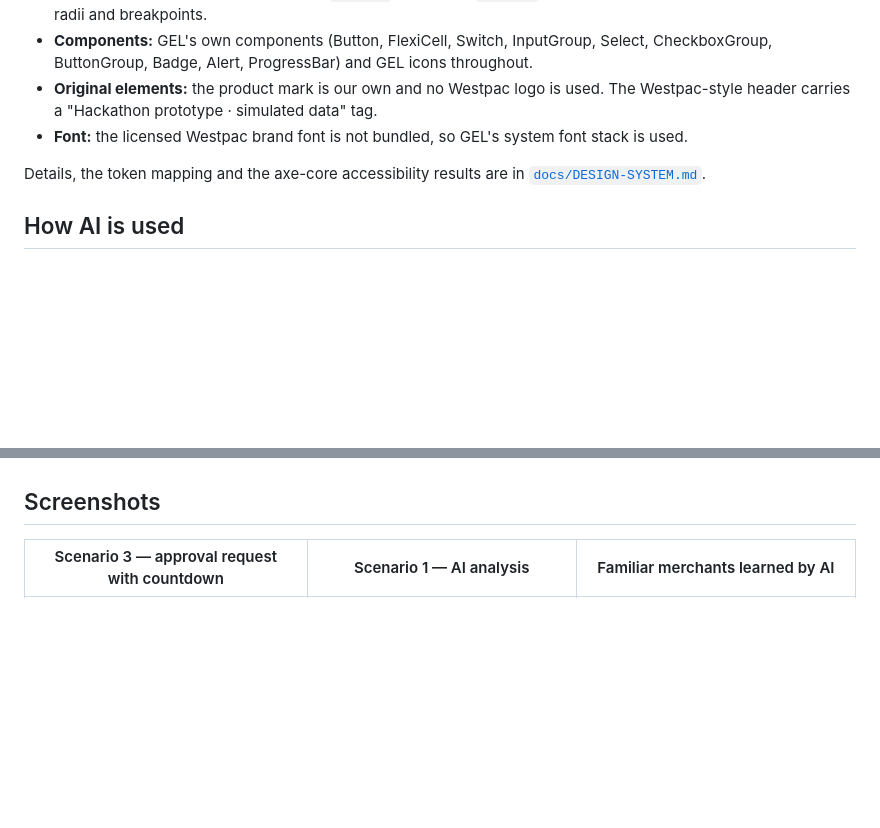
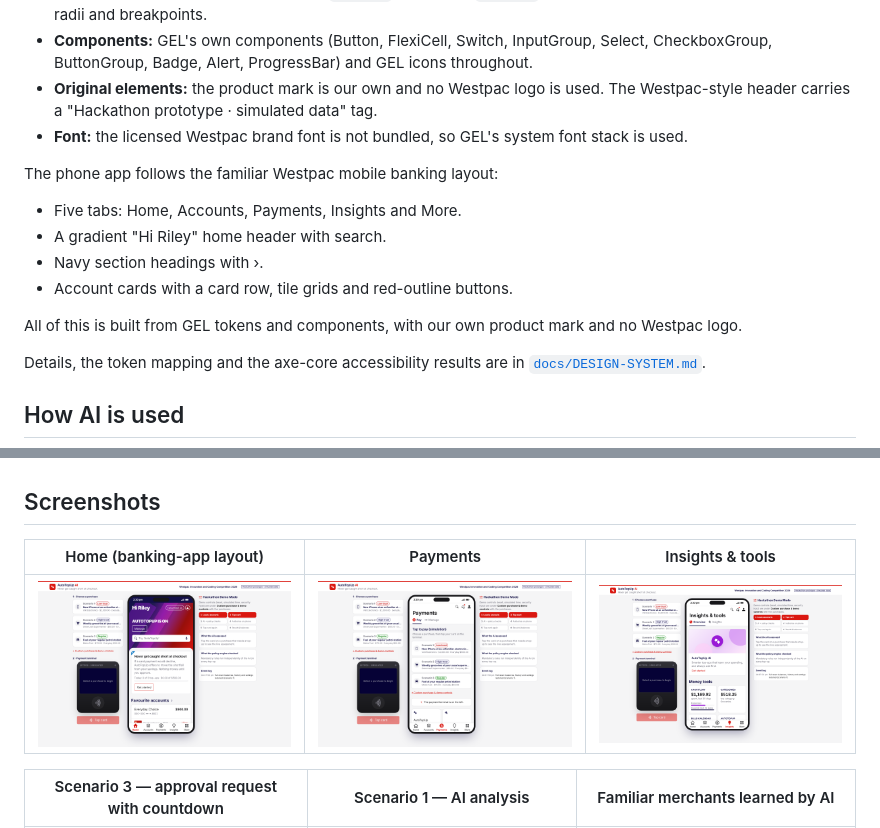
Before and after one commit to Sebastian-Zitny/HackathonWestpac, a Markdown page: README.md, 2 parts joined by grey strips. Drawn GitHub-style; pictures changed too: docs/screenshots/home.png (added), docs/screenshots/insights.png (added), docs/screenshots/payments.png (added); blank space fills up the shorter version.

```diff
--- a/README.md
+++ b/README.md
@@ -162,6 +162,14 @@ The interface is built on Westpac's open-source **GEL design system** ([GEL-next
 - **Original elements:** the product mark is our own and no Westpac logo is used. The Westpac-style header carries a "Hackathon prototype · simulated data" tag.
 - **Font:** the licensed Westpac brand font is not bundled, so GEL's system font stack is used.
 
+The phone app follows the familiar Westpac mobile banking layout:
+- Five tabs: Home, Accounts, Payments, Insights and More.
+- A gradient "Hi Riley" home header with search.
+- Navy section headings with ›.
+- Account cards with a card row, tile grids and red-outline buttons.
+
+All of this is built from GEL tokens and components, with our own product mark and no Westpac logo.
+
 Details, the token mapping and the axe-core accessibility results are in [`docs/DESIGN-SYSTEM.md`](docs/DESIGN-SYSTEM.md).
 
 ## How AI is used
@@ -277,6 +285,10 @@ See [`docs/LIMITATIONS.md`](docs/LIMITATIONS.md). In short:
 
 ## Screenshots
 
+| Home (banking-app layout) | Payments | Insights & tools |
+|---|---|---|
+| ![](docs/screenshots/home.png) | ![](docs/screenshots/payments.png) | ![](docs/screenshots/insights.png) |
+
 | Scenario 3 — approval request with countdown | Scenario 1 — AI analysis | Familiar merchants learned by AI |
 |---|---|---|
 | ![](docs/screenshots/scenario3-request.png) | ![](docs/screenshots/scenario1-ai-analysis.png) | ![](docs/screenshots/settings-familiar.png) |
```
Also changed, not shown: docs/DESIGN-SYSTEM.md (+14 -0 lines), docs/screenshots/mobile-home.png (added), 10 other files.
